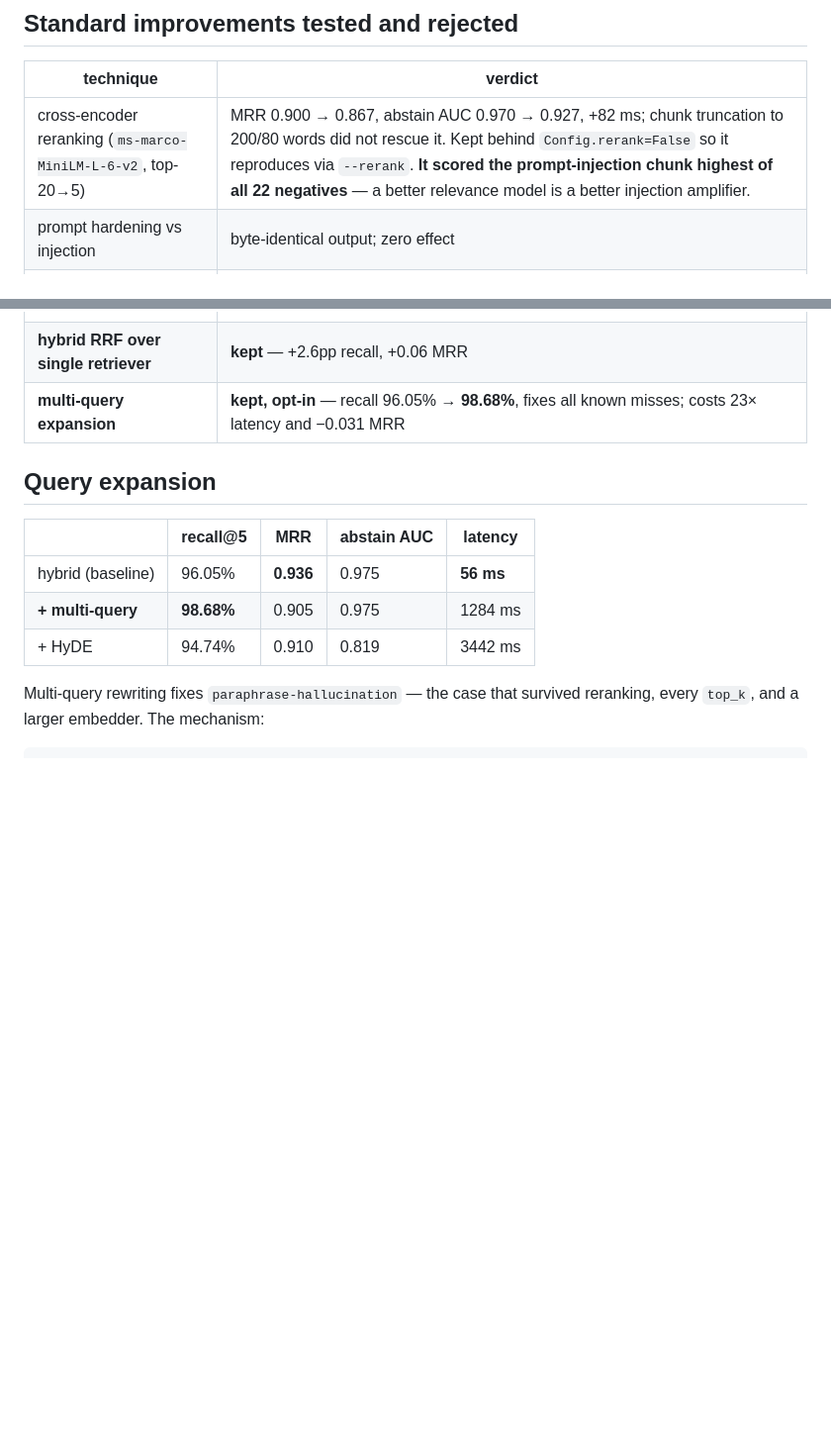
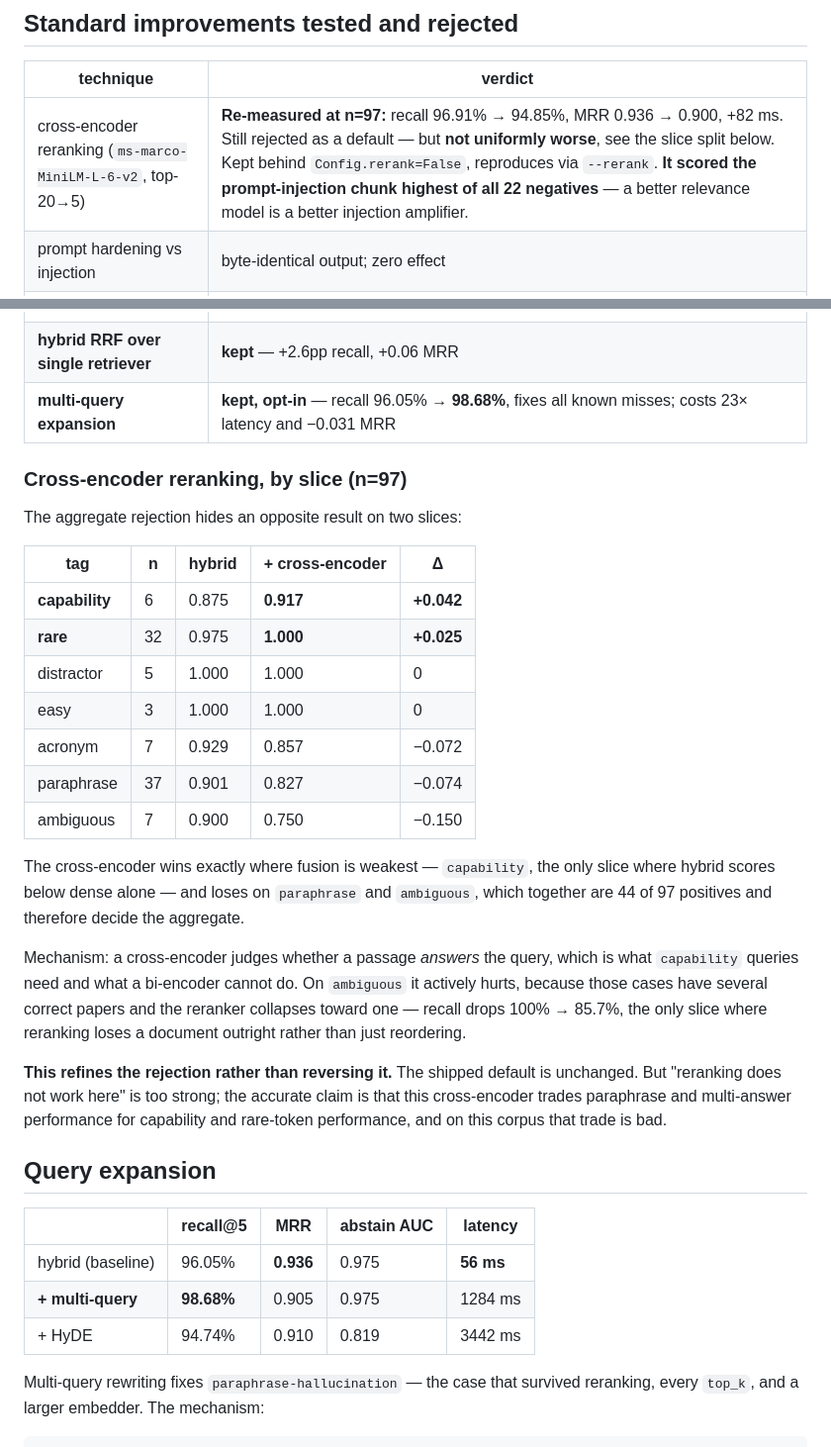
Before and after one commit to jlee844/arxiv-rag, a Markdown page: EVAL.md, 2 parts joined by grey strips. Shown at 99% size. Rendered like a GitHub page; blank space fills up the shorter version.

Commit message:
Re-measure cross-encoder at n=97; document slice split

```diff
--- a/EVAL.md
+++ b/EVAL.md
@@ -125,13 +125,43 @@ positives and never re-run after the eval set grew. See `NOTES-changes.md`
 
 | technique | verdict |
 |---|---|
-| cross-encoder reranking (`ms-marco-MiniLM-L-6-v2`, top-20→5) | MRR 0.900 → 0.867, abstain AUC 0.970 → 0.927, +82 ms; chunk truncation to 200/80 words did not rescue it. Kept behind `Config.rerank=False` so it reproduces via `--rerank`. **It scored the prompt-injection chunk highest of all 22 negatives** — a better relevance model is a better injection amplifier. |
+| cross-encoder reranking (`ms-marco-MiniLM-L-6-v2`, top-20→5) | **Re-measured at n=97:** recall 96.91% → 94.85%, MRR 0.936 → 0.900, +82 ms. Still rejected as a default — but **not uniformly worse**, see the slice split below. Kept behind `Config.rerank=False`, reproduces via `--rerank`. **It scored the prompt-injection chunk highest of all 22 negatives** — a better relevance model is a better injection amplifier. |
 | prompt hardening vs injection | byte-identical output; zero effect |
 | larger embedder (`all-mpnet-base-v2`) | dense recall 93.42% → 90.79%, MRR 0.878 → 0.824, 3.5× slower/query, 37× slower to index |
 | larger `top_k` (12/16/20/30) | recall moves ±1 case (noise); MRR declines monotonically |
 | HyDE (hypothetical document embeddings) | recall 96.05% → 94.74%, 61× latency; invented specifics pull retrieval toward non-existent papers |
 | **hybrid RRF over single retriever** | **kept** — +2.6pp recall, +0.06 MRR |
 | **multi-query expansion** | **kept, opt-in** — recall 96.05% → **98.68%**, fixes all known misses; costs 23× latency and −0.031 MRR |
+
+### Cross-encoder reranking, by slice (n=97)
+
+The aggregate rejection hides an opposite result on two slices:
+
+| tag | n | hybrid | + cross-encoder | Δ |
+|---|---|---|---|---|
+| **capability** | 6 | 0.875 | **0.917** | **+0.042** |
+| **rare** | 32 | 0.975 | **1.000** | **+0.025** |
+| distractor | 5 | 1.000 | 1.000 | 0 |
+| easy | 3 | 1.000 | 1.000 | 0 |
+| acronym | 7 | 0.929 | 0.857 | −0.072 |
+| paraphrase | 37 | 0.901 | 0.827 | −0.074 |
+| ambiguous | 7 | 0.900 | 0.750 | −0.150 |
+
+The cross-encoder wins exactly where fusion is weakest — `capability`, the only
+slice where hybrid scores below dense alone — and loses on `paraphrase` and
+`ambiguous`, which together are 44 of 97 positives and therefore decide the
+aggregate.
+
+Mechanism: a cross-encoder judges whether a passage *answers* the query, which
+is what `capability` queries need and what a bi-encoder cannot do. On
+`ambiguous` it actively hurts, because those cases have several correct papers
+and the reranker collapses toward one — recall drops 100% → 85.7%, the only
+slice where reranking loses a document outright rather than just reordering.
+
+**This refines the rejection rather than reversing it.** The shipped default is
+unchanged. But "reranking does not work here" is too strong; the accurate claim
+is that this cross-encoder trades paraphrase and multi-answer performance for
+capability and rare-token performance, and on this corpus that trade is bad.
 
 ## Query expansion
 
```
